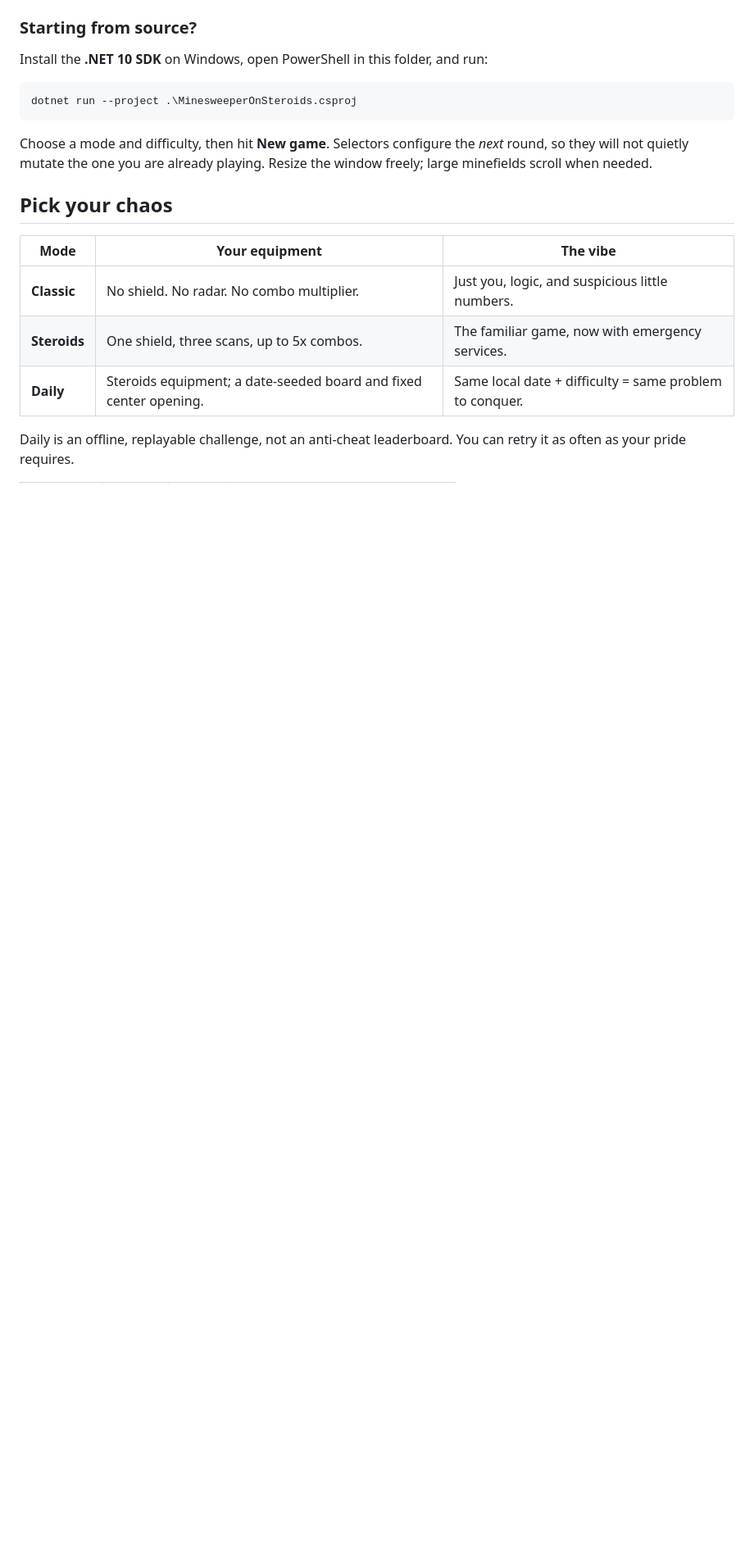
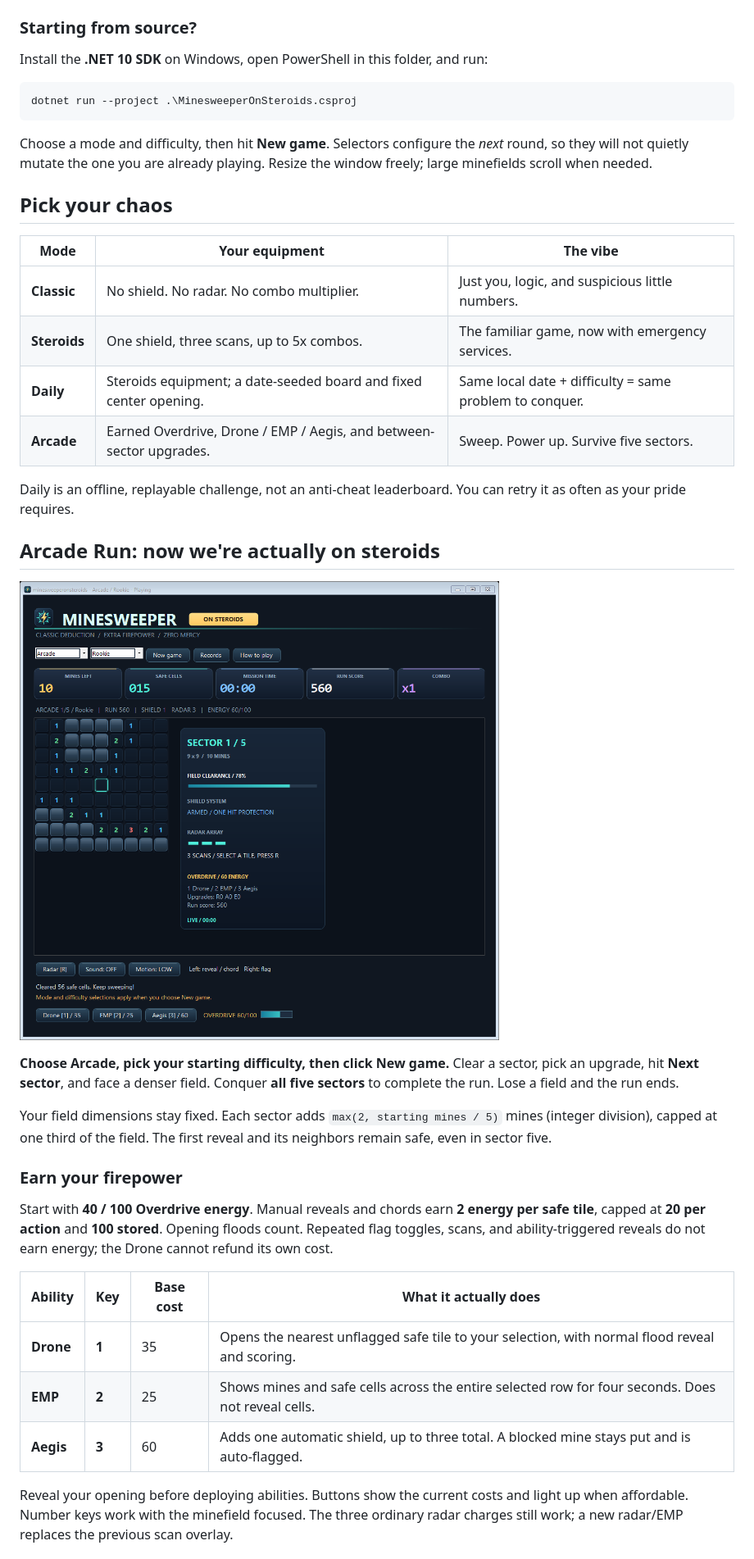
Before and after one commit to melkor54248/minesweeperonsteroids, a Markdown page: README.md, the part around one of its changes. Shown at 82% size. Rendered like a GitHub page; pictures changed too: docs/images/arcade.png (added); blank space fills up the shorter version.

```diff
--- a/README.md
+++ b/README.md
@@ -72,6 +74,38 @@ Resize the window freely; large minefields scroll when needed.
 | **Classic** | No shield. No radar. No combo multiplier. | Just you, logic, and suspicious little numbers. |
 | **Steroids** | One shield, three scans, up to 5x combos. | The familiar game, now with emergency services. |
 | **Daily** | Steroids equipment; a date-seeded board and fixed center opening. | Same local date + difficulty = same problem to conquer. |
+| **Arcade** | Earned Overdrive, Drone / EMP / Aegis, and between-sector upgrades. | Sweep. Power up. Survive five sectors. |
 
 Daily is an offline, replayable challenge, not an anti-cheat leaderboard.
 You can retry it as often as your pride requires.
+
+## Arcade Run: now we're actually on steroids
+
+![Arcade Run with sector progress, cumulative score, Overdrive energy, and three ability buttons](docs/images/arcade.png)
+
+**Choose Arcade, pick your starting difficulty, then click New game.**
+Clear a sector, pick an upgrade, hit **Next sector**, and face a denser field.
+Conquer **all five sectors** to complete the run. Lose a field and the run ends.
+
+Your field dimensions stay fixed. Each sector adds `max(2, starting mines / 5)`
+mines (integer division), capped at one third of the field. The first reveal
+and its neighbors remain safe, even in sector five.
+
+### Earn your firepower
+
+Start with **40 / 100 Overdrive energy**. Manual reveals and chords earn
+**2 energy per safe tile**, capped at **20 per action** and **100 stored**.
+Opening floods count. Repeated flag toggles, scans, and ability-triggered reveals
+do not earn energy; the Drone cannot refund its own cost.
+
+| Ability | Key | Base cost | What it actually does |
+| --- | --- | --- | --- |
+| **Drone** | **1** | 35 | Opens the nearest unflagged safe tile to your selection, with normal flood reveal and scoring. |
+| **EMP** | **2** | 25 | Shows mines and safe cells across the entire selected row for four seconds. Does not reveal cells. |
+| **Aegis** | **3** | 60 | Adds one automatic shield, up to three total. A blocked mine stays put and is auto-flagged. |
+
+Reveal your opening before deploying abilities. Buttons show the current costs
+and light up when affordable. Number keys work with the minefield focused.
+The three ordinary radar charges still work; a new radar/EMP replaces the
+previous scan overlay.
+
```
Also changed, not shown: other parts of README.md (+29 -3 lines), 9 other files.
